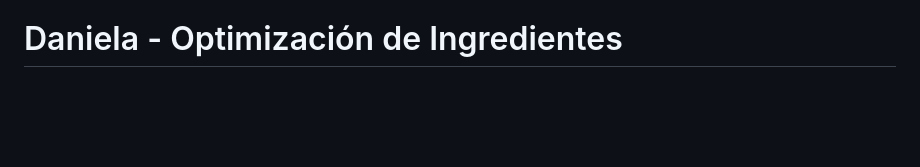
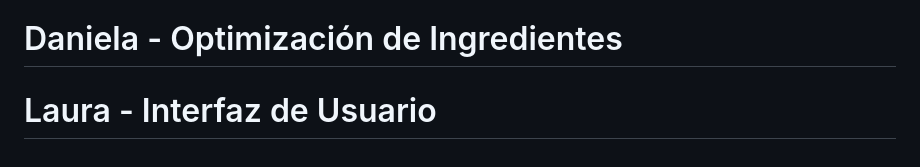
Before and after one commit to mendozajaider2003-ui/recipe-ai-manager, a Markdown page: FEATURES.md, the part around the change. Rendered like a GitHub page; blank space fills up the shorter version.

```diff
--- a/FEATURES.md
+++ b/FEATURES.md
@@ -172,3 +172,4 @@
 - Estructura clara y organizada
 - Fácil de mantener y extender
 # Daniela - Optimización de Ingredientes
+# Laura - Interfaz de Usuario
```
